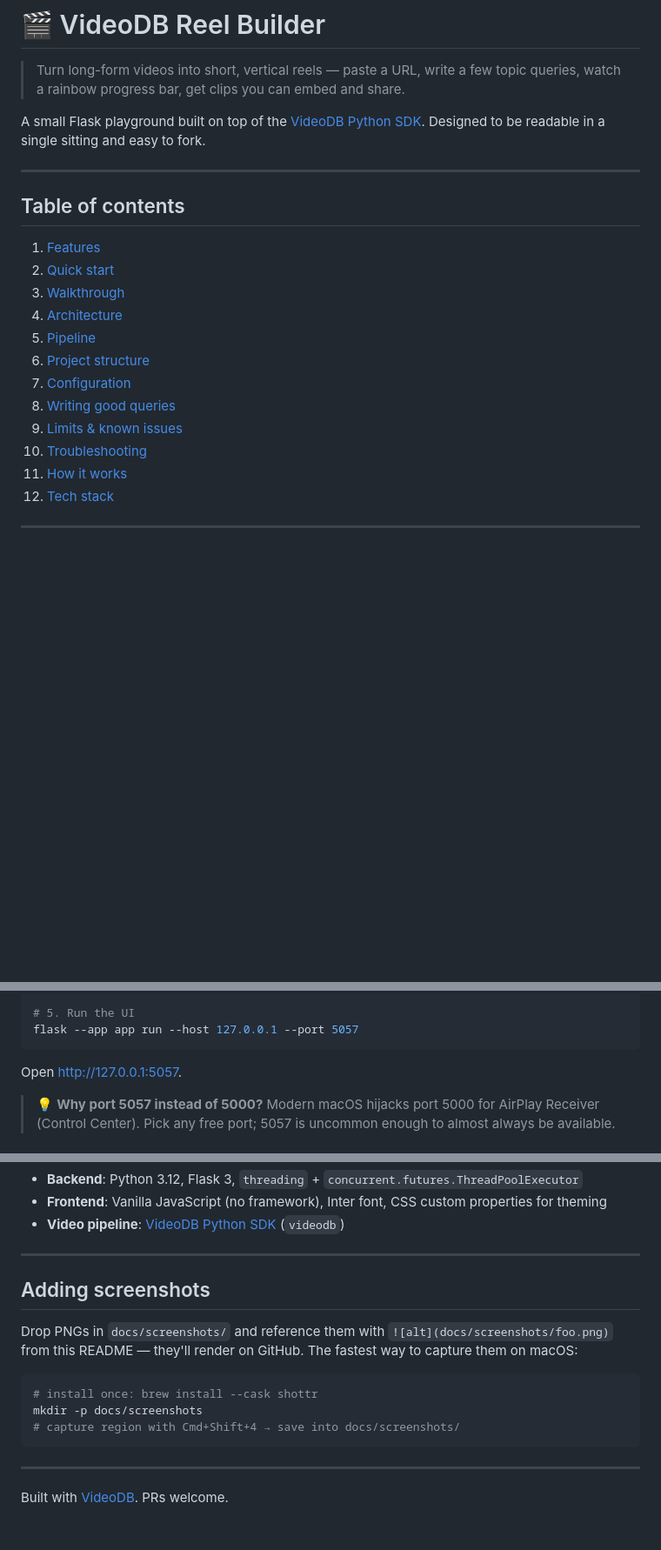
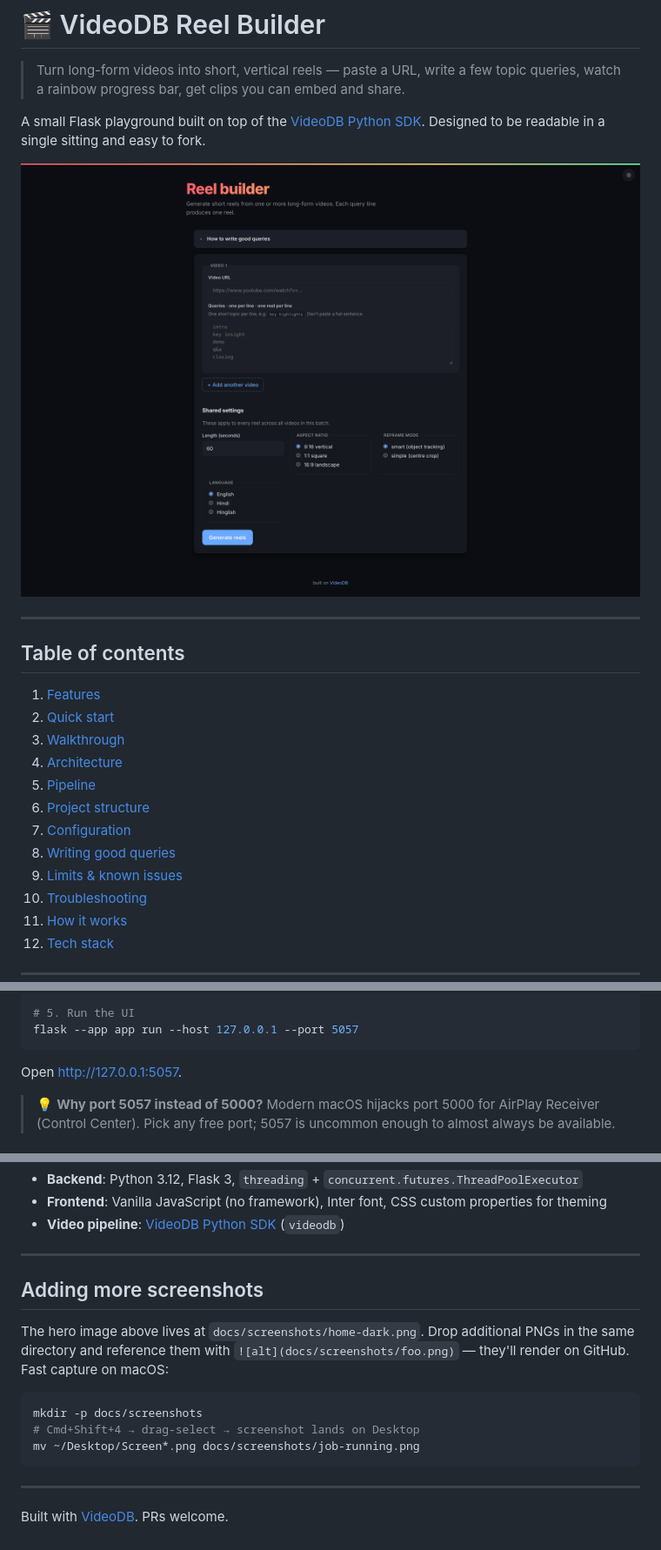
Before and after one commit to ygit/videodb-demo, a Markdown page: README.md, 3 parts joined by grey strips. Shown at 87% size. GitHub-like rendering; pictures changed too: docs/screenshots/home-dark.png (added); blank space fills up the shorter version.

````diff
--- a/README.md
+++ b/README.md
@@ -3,6 +3,8 @@
 > Turn long-form videos into short, vertical reels — paste a URL, write a few topic queries, watch a rainbow progress bar, get clips you can embed and share.
 
 A small Flask playground built on top of the [VideoDB Python SDK](https://github.com/video-db/videodb-python). Designed to be readable in a single sitting and easy to fork.
+
+![Reel builder home page in dark mode](docs/screenshots/home-dark.png)
 
 ---
 
@@ -16,7 +18,7 @@ A small Flask playground built on top of the [VideoDB Python SDK](https://github
 6. [Project structure](#-project-structure)
 7. [Configuration](#%EF%B8%8F-configuration)
 8. [Writing good queries](#-writing-good-queries)
-9. [Limits & known issues](#-limits--known-issues)
+9. [Limits &amp; known issues](#-limits--known-issues)
 10. [Troubleshooting](#-troubleshooting)
 11. [How it works](#-how-it-works-under-the-hood)
 12. [Tech stack](#%EF%B8%8F-tech-stack)
@@ -62,7 +64,7 @@ python main.py
 flask --app app run --host 127.0.0.1 --port 5057
 ```
 
-Open <http://127.0.0.1:5057>.
+Open [http://127.0.0.1:5057](http://127.0.0.1:5057).
 
 > 💡 **Why port 5057 instead of 5000?** Modern macOS hijacks port 5000 for AirPlay Receiver (Control Center). Pick any free port; 5057 is uncommon enough to almost always be available.
 
@@ -299,14 +302,14 @@ A few non-obvious choices worth pointing out:
 
 ---
 
-## Adding screenshots
+## Adding more screenshots
 
-Drop PNGs in `docs/screenshots/` and reference them with `![alt](docs/screenshots/foo.png)` from this README — they'll render on GitHub. The fastest way to capture them on macOS:
+The hero image above lives at `docs/screenshots/home-dark.png`. Drop additional PNGs in the same directory and reference them with `![alt](docs/screenshots/foo.png)` — they'll render on GitHub. Fast capture on macOS:
 
 ```bash
-# install once: brew install --cask shottr
 mkdir -p docs/screenshots
-# capture region with Cmd+Shift+4 → save into docs/screenshots/
+# Cmd+Shift+4 → drag-select → screenshot lands on Desktop
+mv ~/Desktop/Screen*.png docs/screenshots/job-running.png
 ```
 
 ---
````
Also changed, not shown: other parts of README.md (+30 -29 lines).
